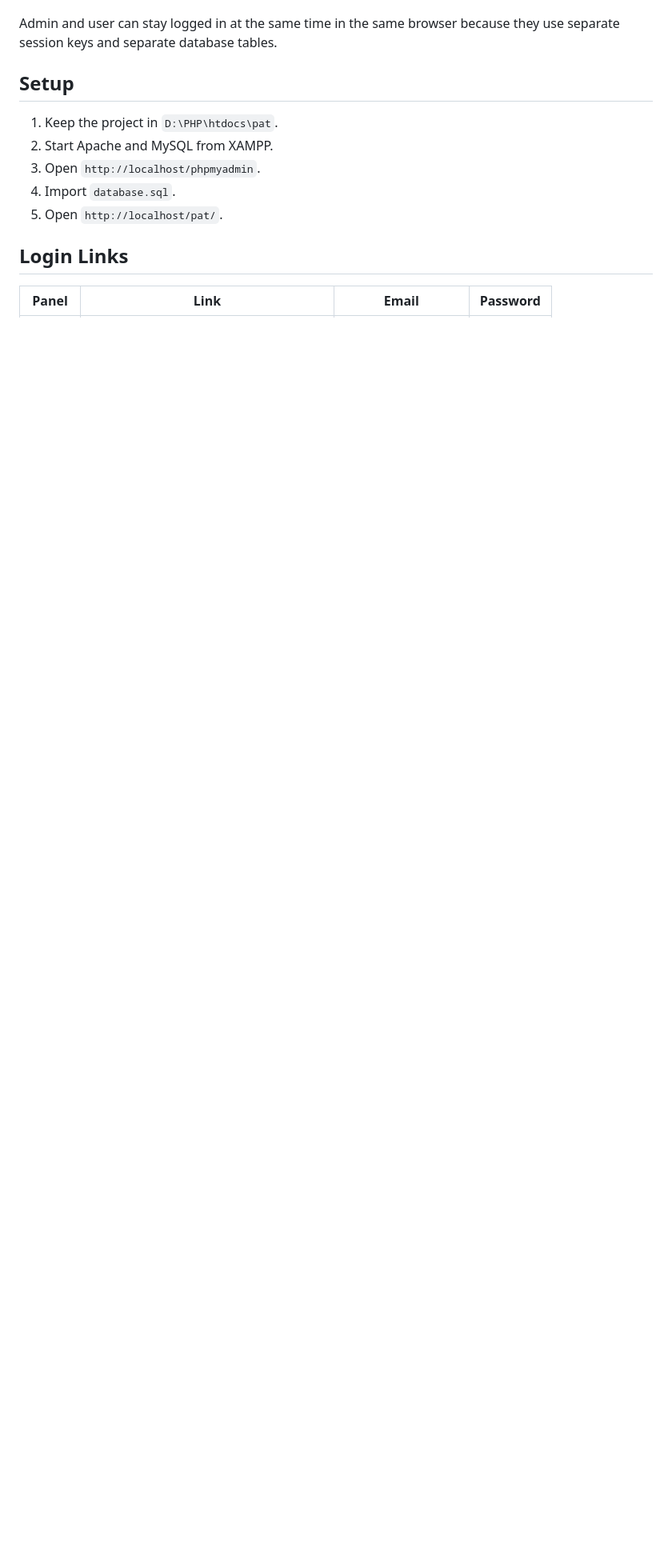
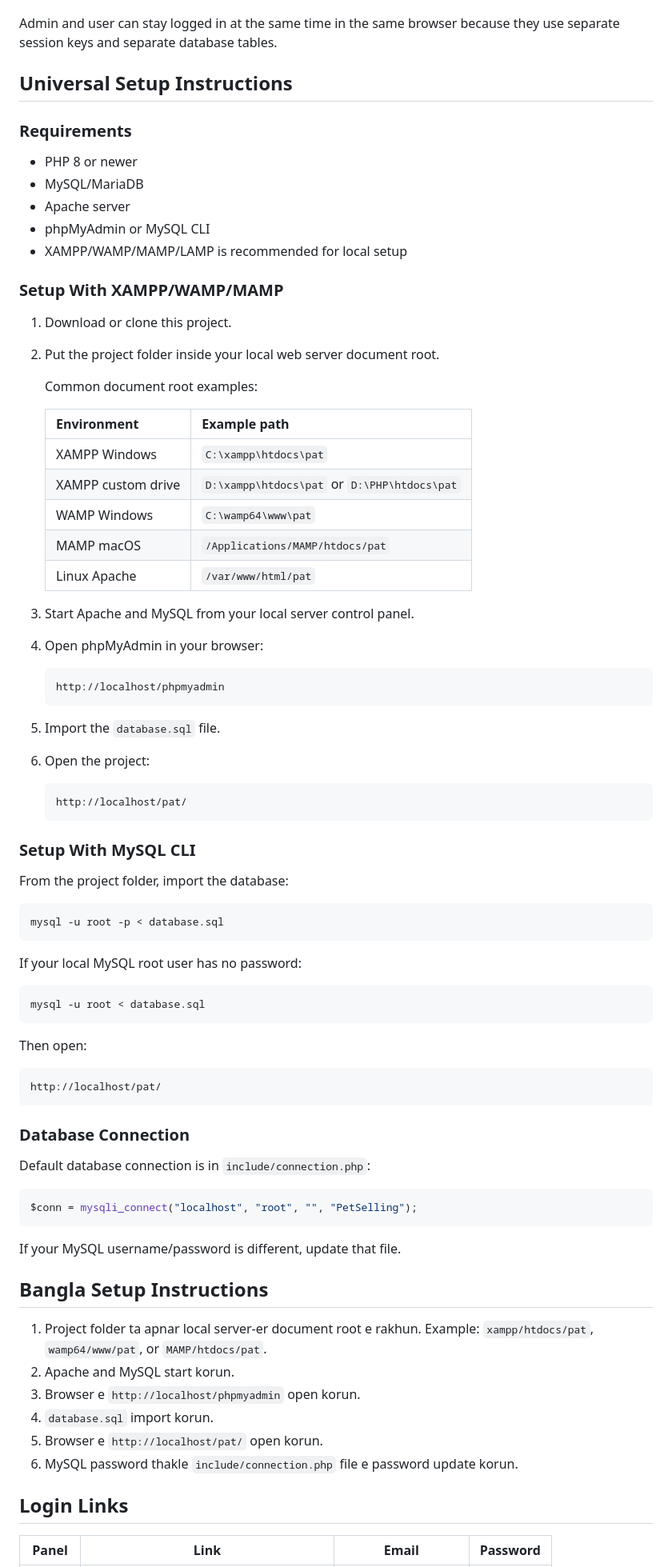
Before and after one commit to Kamrulisl/pat, a Markdown page: README.md, the part around one of its changes. Shown at 80% size. Rendered like a GitHub page; blank space fills up the shorter version.

Commit message:
Add universal setup instructions

````diff
--- a/README.md
+++ b/README.md
@@ -7,13 +7,84 @@ PetPals is a simple buy/sell pet project with two fully separate panels.
 
 Admin and user can stay logged in at the same time in the same browser because they use separate session keys and separate database tables.
 
-## Setup
+## Universal Setup Instructions
 
-1. Keep the project in `D:\PHP\htdocs\pat`.
-2. Start Apache and MySQL from XAMPP.
-3. Open `http://localhost/phpmyadmin`.
-4. Import `database.sql`.
-5. Open `http://localhost/pat/`.
+### Requirements
+
+- PHP 8 or newer
+- MySQL/MariaDB
+- Apache server
+- phpMyAdmin or MySQL CLI
+- XAMPP/WAMP/MAMP/LAMP is recommended for local setup
+
+### Setup With XAMPP/WAMP/MAMP
+
+1. Download or clone this project.
+2. Put the project folder inside your local web server document root.
+
+   Common document root examples:
+
+   | Environment | Example path |
+   | --- | --- |
+   | XAMPP Windows | `C:\xampp\htdocs\pat` |
+   | XAMPP custom drive | `D:\xampp\htdocs\pat` or `D:\PHP\htdocs\pat` |
+   | WAMP Windows | `C:\wamp64\www\pat` |
+   | MAMP macOS | `/Applications/MAMP/htdocs/pat` |
+   | Linux Apache | `/var/www/html/pat` |
+
+3. Start Apache and MySQL from your local server control panel.
+4. Open phpMyAdmin in your browser:
+
+   ```text
+   http://localhost/phpmyadmin
+   ```
+
+5. Import the `database.sql` file.
+6. Open the project:
+
+   ```text
+   http://localhost/pat/
+   ```
+
+### Setup With MySQL CLI
+
+From the project folder, import the database:
+
+```bash
+mysql -u root -p < database.sql
+```
+
+If your local MySQL root user has no password:
+
+```bash
+mysql -u root < database.sql
+```
+
+Then open:
+
+```text
+http://localhost/pat/
+```
+
+### Database Connection
+
+Default database connection is in `include/connection.php`:
+
+```php
+$conn = mysqli_connect("localhost", "root", "", "PetSelling");
+```
+
+If your MySQL username/password is different, update that file.
+
+## Bangla Setup Instructions
+
+1. Project folder ta apnar local server-er document root e rakhun.
+   Example: `xampp/htdocs/pat`, `wamp64/www/pat`, or `MAMP/htdocs/pat`.
+2. Apache and MySQL start korun.
+3. Browser e `http://localhost/phpmyadmin` open korun.
+4. `database.sql` import korun.
+5. Browser e `http://localhost/pat/` open korun.
+6. MySQL password thakle `include/connection.php` file e password update korun.
 
 ## Login Links
 
````
Also changed, not shown: other parts of README.md (+3 -3 lines).
